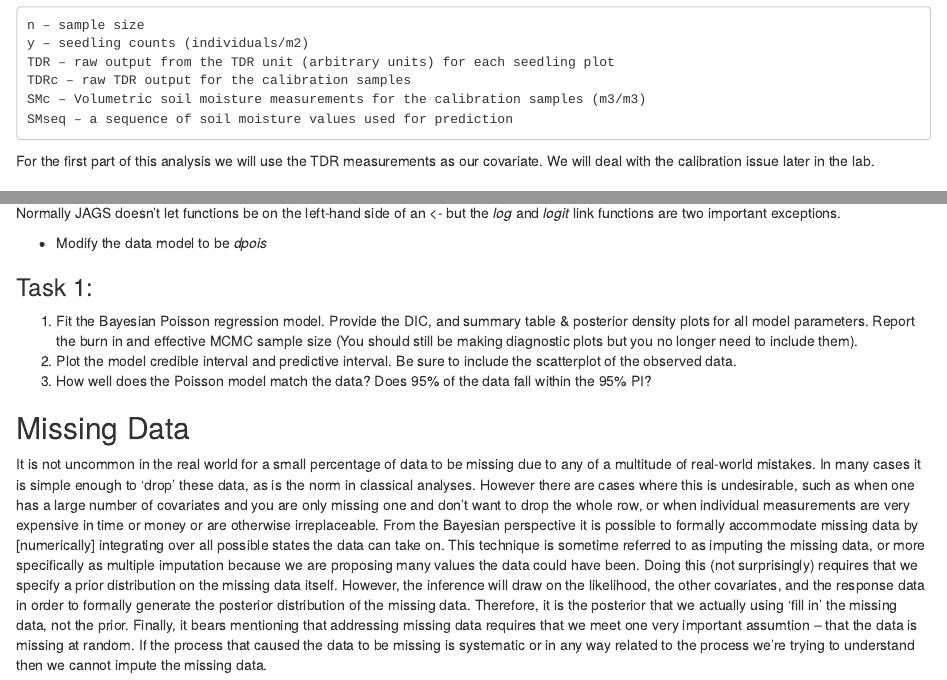
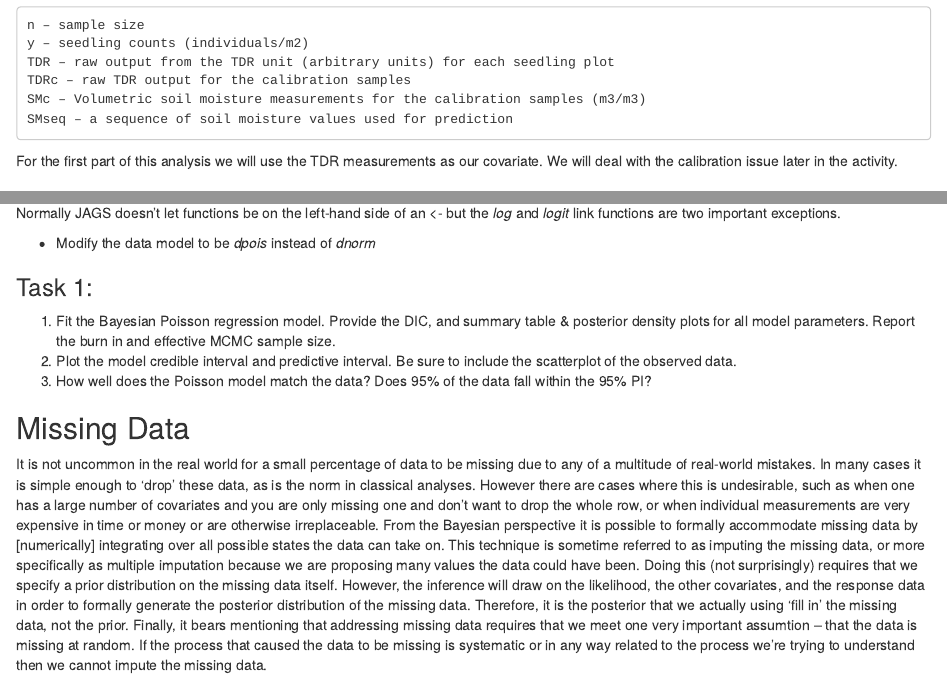
Before and after one commit to EcoForecast/EF_Activities, an R Markdown document (Chapter_06_FittingUncertainties.Rmd): the page in a window 1100 px wide, from 480 px down, and a second part further down, joined at a grey line. Rendered offline with R 4.5, knitr and Pandoc, with nearby package versions; code that draws random numbers runs with fixed seeds of ours.

Commit message:
Ch 06 uncertainties: few small tweaks

````diff
--- a/Chapter_06_FittingUncertainties.Rmd
+++ b/Chapter_06_FittingUncertainties.Rmd
@@ -26,7 +26,7 @@ The data for this analysis are provided to you as a Rdata object that contains t
 load("data/Ch06.RData")
 ```
 
-For the first part of this analysis we will use the TDR measurements as our covariate.  We will deal with the calibration issue later in the lab.
+For the first part of this analysis we will use the TDR measurements as our covariate.  We will deal with the calibration issue later in the activity.
 
 ## Bayesian Poisson Regression
 
@@ -44,11 +44,11 @@ To build the Poisson model:
 ```
 Normally JAGS doesn't let functions be on the left-hand side of an <- but the _log_ and _logit_ link functions are two important exceptions.
 
-* Modify the data model to be _dpois_
+* Modify the data model to be _dpois_ instead of _dnorm_
 
 ### Task 1:
 
-1.  Fit the Bayesian Poisson regression model. Provide the DIC, and summary table & posterior density plots for all model parameters.  Report the burn in and effective MCMC sample size (You should still be making diagnostic plots but you no longer need to include them).
+1.  Fit the Bayesian Poisson regression model. Provide the DIC, and summary table & posterior density plots for all model parameters.  Report the burn in and effective MCMC sample size.
 2.	Plot the model credible interval and predictive interval.  Be sure to include the scatterplot of the observed data.
 3.	How well does the Poisson model match the data?  Does 95% of the data fall within the 95% PI?
 
````
Also changed, not shown: Chapter_06_FittingUncertainties.Rmd (2 more changed lines).
